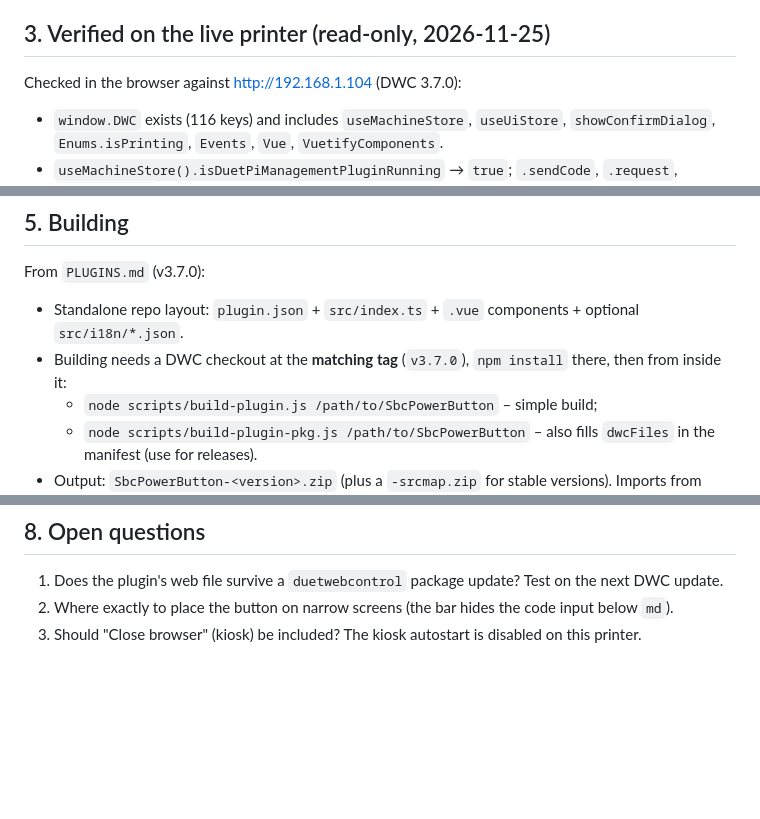
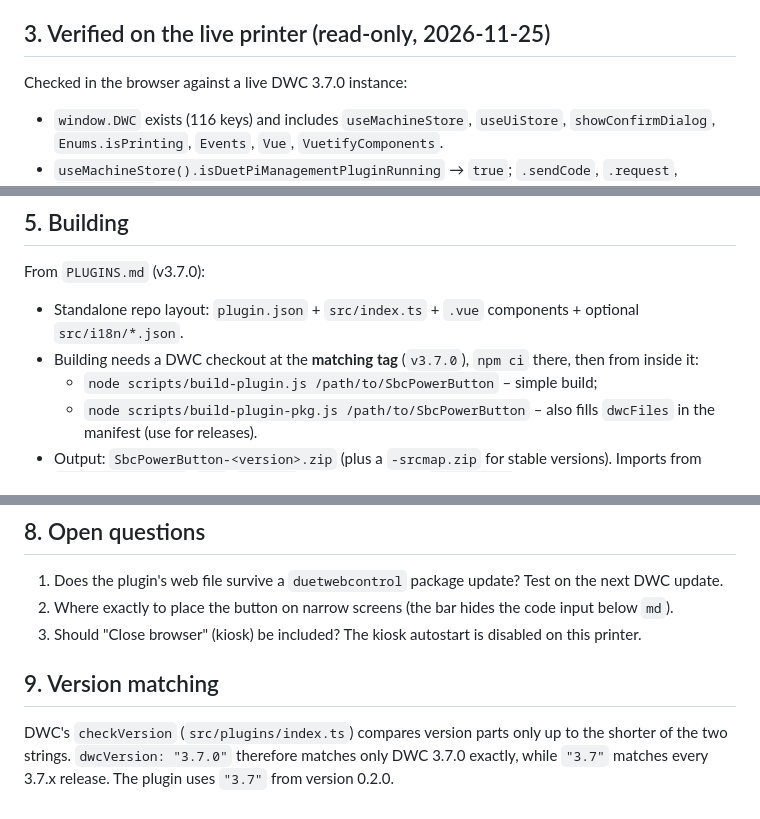
Before and after one commit to DonEste/SbcPowerButton, a Markdown page: docs/RESEARCH.md, 3 parts joined by grey strips. Drawn GitHub-style; blank space fills up the shorter version.

```diff
--- a/docs/RESEARCH.md
+++ b/docs/RESEARCH.md
@@ -28,7 +28,7 @@ In `src/pages/Settings/[[tab]].vue` (Settings → About):
 
 ## 3. Verified on the live printer (read-only, 2026-11-25)
 
-Checked in the browser against http://192.168.1.104 (DWC 3.7.0):
+Checked in the browser against a live DWC 3.7.0 instance:
 
 - `window.DWC` exists (116 keys) and includes `useMachineStore`, `useUiStore`, `showConfirmDialog`, `Enums.isPrinting`, `Events`, `Vue`, `VuetifyComponents`.
 - `useMachineStore().isDuetPiManagementPluginRunning` → `true`; `.sendCode`, `.request`, `.isConnected` present.
@@ -51,7 +51,7 @@ Checked in the browser against http://192.168.1.104 (DWC 3.7.0):
 From `PLUGINS.md` (v3.7.0):
 
 - Standalone repo layout: `plugin.json` + `src/index.ts` + `.vue` components + optional `src/i18n/*.json`.
-- Building needs a DWC checkout at the **matching tag** (`v3.7.0`), `npm install` there, then from inside it:
+- Building needs a DWC checkout at the **matching tag** (`v3.7.0`), `npm ci` there, then from inside it:
   - `node scripts/build-plugin.js /path/to/SbcPowerButton` – simple build;
   - `node scripts/build-plugin-pkg.js /path/to/SbcPowerButton` – also fills `dwcFiles` in the manifest (use for releases).
 - Output: `SbcPowerButton-<version>.zip` (plus a `-srcmap.zip` for stable versions). Imports from `"DuetWebControl"`, `vue`, `vuetify` are externalised to `window.DWC` at runtime.
@@ -76,3 +76,7 @@ From `PLUGINS.md` (v3.7.0):
 1. Does the plugin's web file survive a `duetwebcontrol` package update? Test on the next DWC update.
 2. Where exactly to place the button on narrow screens (the bar hides the code input below `md`).
 3. Should "Close browser" (kiosk) be included? The kiosk autostart is disabled on this printer.
+
+## 9. Version matching
+
+DWC's `checkVersion` (`src/plugins/index.ts`) compares version parts only up to the shorter of the two strings. `dwcVersion: "3.7.0"` therefore matches only DWC 3.7.0 exactly, while `"3.7"` matches every 3.7.x release. The plugin uses `"3.7"` from version 0.2.0.
```
Also changed, not shown: README.md (+42 -11 lines), docs/images/app-bar.png (added), docs/images/confirm-dialog.png (added), docs/images/menu.png (added), 4 other files.
